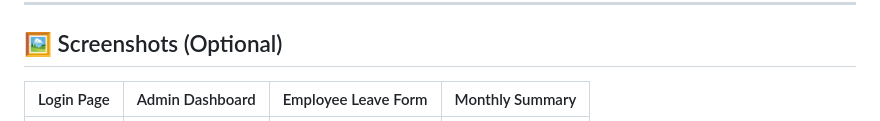
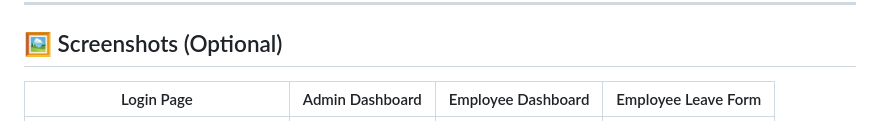
Before and after one commit to vinay26-git/HR-Leave-Automation, a Markdown page: README.md, the part around the change printed below. Rendered like a GitHub page.

```diff
--- a/README.md
+++ b/README.md
@@ -231,5 +228,5 @@ in your browser.
 
 ## 🖼️ Screenshots (Optional)
 
-| Login Page | Admin Dashboard | Employee Leave Form | Monthly Summary |
+| Login Page | Admin Dashboard | Employee Dashboard | Employee Leave Form |
 |-------------|----------------|---------------------|-----------------|
```
Also changed, not shown: other parts of README.md (+6 -5 lines).
